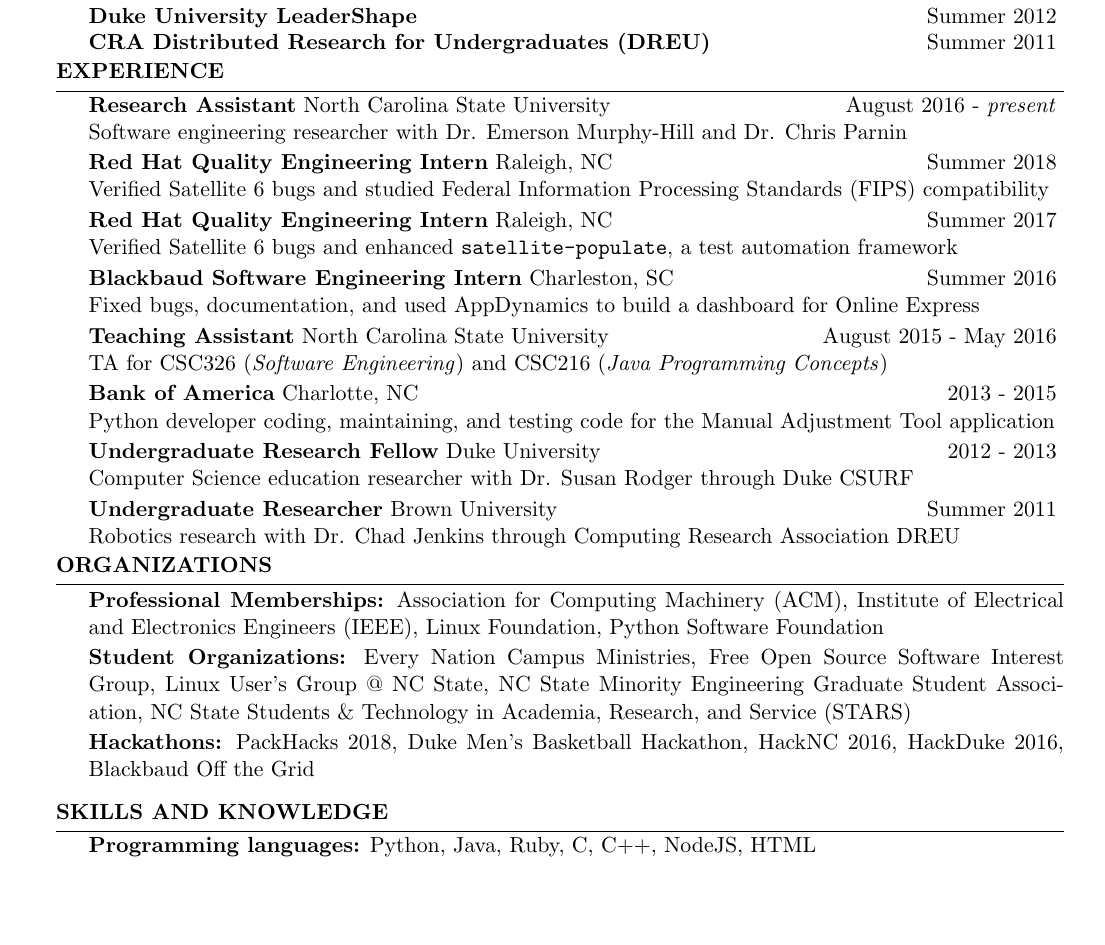
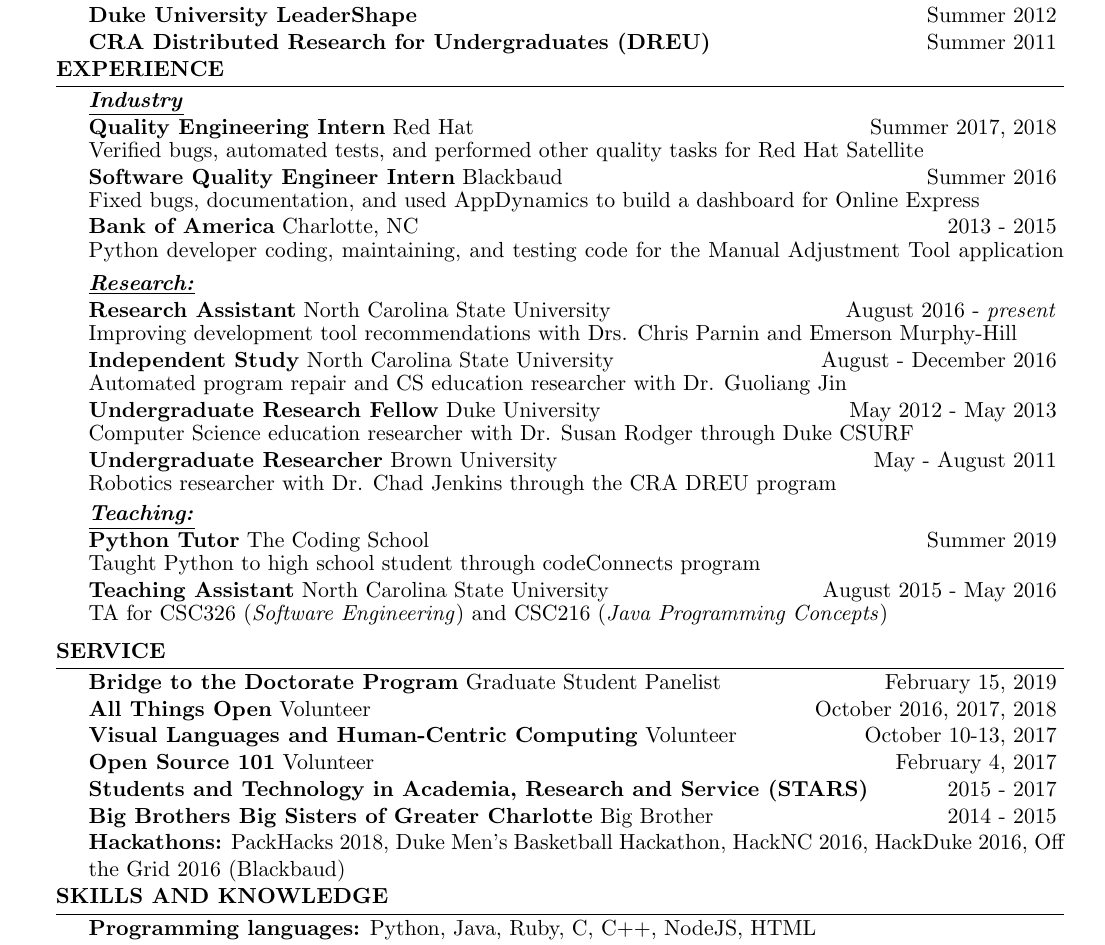
Before and after one commit to chbrown13/resume, a LaTeX CV (main.tex, which reads resume.cls): part of the page, cut so that both start at the same text, the shorter picture padded with empty space. Compiled offline with pdfLaTeX.

Commit message:
Adding codeConnects and reformatting

```diff
--- a/main.tex
+++ b/main.tex
@@ -92,67 +95,105 @@
 \begin{rSection}{Experience}
 \vspace{-4pt}
 
-\begin{eSubsection}{\textbf{Research Assistant} North Carolina State University}{August 2016 - \textit{present}}
-{Software engineering researcher with Dr. Emerson Murphy-Hill and Dr. Chris Parnin}
+\underline{\textbf{\textit{Industry}}}
+\vspace{-7pt}
+
+\begin{eSubsection}{\textbf{Quality Engineering Intern} Red Hat}{Summer 2017, 2018}
+{Verified bugs, automated tests, and performed other quality tasks for Red Hat Satellite}
 \end{eSubsection}
-\vspace{-5pt}
+\vspace{-7pt}
 
-\begin{eSubsection}{\textbf{Red Hat Quality Engineering Intern} Raleigh, NC}{Summer 2018}
-{Verified Satellite 6 bugs and studied Federal Information Processing Standards (FIPS) compatibility}
-\end{eSubsection}
-\vspace{-5pt}
-
-\begin{eSubsection}{\textbf{Red Hat Quality Engineering Intern} Raleigh, NC}{Summer 2017}
-{Verified Satellite 6 bugs and enhanced \texttt{satellite-populate}, a test automation framework}
-\end{eSubsection}
-
-\vspace{-5pt}
-\begin{eSubsection}{\textbf{Blackbaud Software Engineering Intern} Charleston, SC}{Summer 2016}
+\begin{eSubsection}{\textbf{Software Quality Engineer Intern} Blackbaud }{Summer 2016}
 {Fixed bugs, documentation, and used AppDynamics to build a dashboard for Online Express}
 \item
 \end{eSubsection}
-\vspace{-5pt}
-
-\begin{eSubsection}{\textbf{Teaching Assistant} North Carolina State University}{August 2015 - May 2016}
-{TA for CSC326 (\textit{Software Engineering}) and CSC216 (\textit{Java Programming Concepts})}
-\end{eSubsection}
-\vspace{-5pt}
+\vspace{-7pt}
 
 \begin{eSubsection}{\textbf{Bank of America} Charlotte, NC}{2013 - 2015}
 {Python developer coding, maintaining, and testing code for the Manual Adjustment Tool application}
 \item
 \end{eSubsection}
-\vspace{-5pt}
+\vspace{-17pt}
 
-\begin{eSubsection}{\textbf{Undergraduate Research Fellow} Duke University}{2012 - 2013}
+\underline{\textbf{\textit{Research:}}}
+\vspace{-7pt}
+
+\begin{eSubsection}{\textbf{Research Assistant} North Carolina State University}{August 2016 - \textit{present}}
+{Improving development tool recommendations with Drs. Chris Parnin and Emerson Murphy-Hill}
+\end{eSubsection}
+\vspace{-7pt}
+
+\begin{eSubsection}{\textbf{Independent Study} North Carolina State University}{August - December 2016}
+{Automated program repair and CS education researcher with Dr. Guoliang Jin}
+\item
+\end{eSubsection}
+\vspace{-7pt}
+
+\begin{eSubsection}{\textbf{Undergraduate Research Fellow} Duke University}{May 2012 - May 2013}
 {Computer Science education researcher with Dr. Susan Rodger through Duke CSURF}
+\end{eSubsection}
+\vspace{-7pt}
+
+\begin{eSubsection}{\textbf{Undergraduate Researcher} Brown University}{May - August 2011}
+{Robotics researcher with Dr. Chad Jenkins through the CRA DREU program}
 \end{eSubsection}
 \vspace{-5pt}
 
-\begin{eSubsection}{\textbf{Undergraduate Researcher} Brown University}{Summer 2011}
-{Robotics research with Dr. Chad Jenkins through Computing Research Association DREU}
+\underline{\textbf{\textit{Teaching:}}}
+\vspace{-7pt}
+
+\begin{eSubsection}{\textbf{Python Tutor} The Coding School}{Summer 2019}
+{Taught Python to high school student through codeConnects program}
 \end{eSubsection}
-\vspace{-5pt}
+\vspace{-7pt}
+
+\begin{eSubsection}{\textbf{Teaching Assistant} North Carolina State University}{August 2015 - May 2016}
+{TA for CSC326 (\textit{Software Engineering}) and CSC216 (\textit{Java Programming Concepts})}
+\end{eSubsection}
+\vspace{-27pt}
 \end{rSection}
+
+%----------------------------------------------------------------------------------------
+% SERVICE SECTION
+%----------------------------------------------------------------------------------------
+\begin{rSection}{Service}
+\vspace{-4pt}
+
+\begin{sSubsection}
+    {\textbf{Bridge to the Doctorate Program} Graduate Student Panelist}{February 15, 2019}
+\end{sSubsection}
 \vspace{-7pt}
-%----------------------------------------------------------------------------------------
-% SKILLZ SECTION
-%----------------------------------------------------------------------------------------
-\begin{rSection}{Organizations}
-\vspace{-4pt}
+
 \begin{sSubsection}
-    {\textbf{Professional Memberships:} Association for Computing Machinery (ACM), Institute of Electrical and Electronics Engineers (IEEE), Linux Foundation, Python Software Foundation}{}
+    {\textbf{All Things Open} Volunteer}{October 2016, 2017, 2018}
 \end{sSubsection}
-\vspace{-5pt}
+\vspace{-7pt}
+
 \begin{sSubsection}
-    {\textbf{Student Organizations:} Every Nation Campus Ministries, Free Open Source Software Interest Group, Linux User's Group @ NC State, NC State Minority Engineering Graduate Student Association, NC State Students \& Technology in Academia, Research, and Service (STARS)}{}
+    {\textbf{Visual Languages and Human-Centric Computing} Volunteer}{October 10-13, 2017}
 \end{sSubsection}
-\vspace{-5pt}
+\vspace{-7pt}
+
 \begin{sSubsection}
-    {\textbf{Hackathons:} PackHacks 2018, Duke Men's Basketball Hackathon, HackNC 2016, HackDuke 2016, Blackbaud Off the Grid}{}
+    {\textbf{Open Source 101} Volunteer}{February 4, 2017}
 \end{sSubsection}
-\vspace{-5pt}
+\vspace{-7pt}
+
+\begin{sSubsection}
+    {\textbf{Students and Technology in Academia, Research and Service (STARS)}}{2015 - 2017}
+\end{sSubsection}
+\vspace{-7pt}
+
+\begin{sSubsection}
+    {\textbf{Big Brothers Big Sisters of Greater Charlotte} Big Brother}{2014 - 2015}
+\end{sSubsection}
+\vspace{-7pt}
+\begin{sSubsection}
+    {\textbf{Hackathons:} PackHacks 2018, Duke Men's Basketball Hackathon, HackNC 2016, HackDuke 2016, Off the Grid 2016 (Blackbaud)}{}
+\end{sSubsection}
 \end{rSection}
+\vspace{-12pt}
+
 %----------------------------------------------------------------------------------------
 % SKILLZ SECTION
 %----------------------------------------------------------------------------------------
--- a/resume.cls
+++ b/resume.cls
@@ -125,6 +125,7 @@
 
 \newenvironment{pSubsection}[4]{ % 4 input arguments - company name, year(s) employed, job title and location
  {\bf #1} \hfill {#2} % Bold company name and date on the right
+\vspace{-7pt}
  \ifthenelse{\equal{#3}{}}{}{ % If the third argument is not specified, don't print the job title and location line
   \\
   {#3} \hfill {\em #4} % Italic job title and location
@@ -142,6 +143,7 @@
 
 \newenvironment{eSubsection}[3]{ % 4 input arguments - company name, year(s) employed, job title and location
  {#1} \hfill {#2} % Bold company name and date on the right
+  \vspace{-2pt}
  \ifthenelse{\equal{#3}{}}{}{ % If the third argument is not specified, don't print the job title and location line
   \\
   {#3} } % Italic job title and location
```
Also changed, not shown: main.tex (27 more changed lines).
